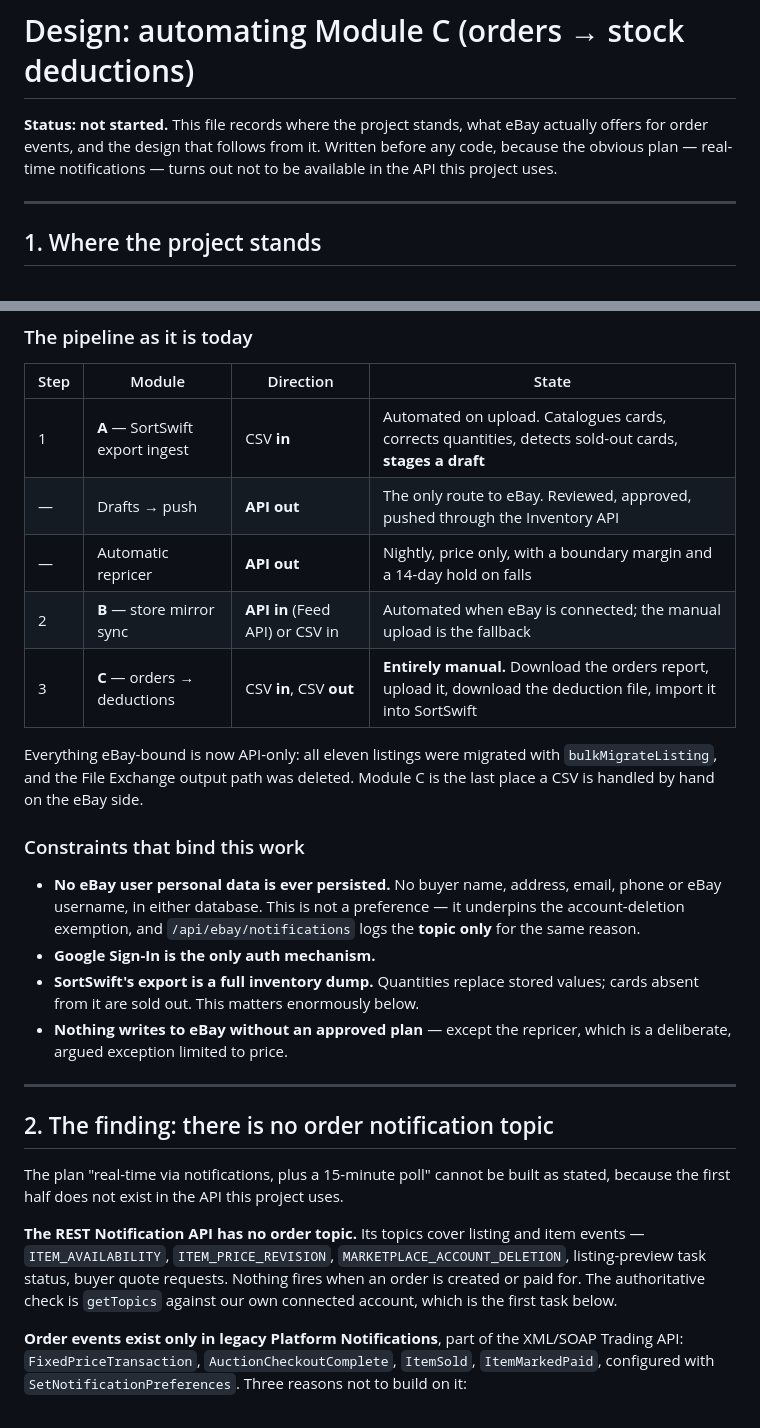
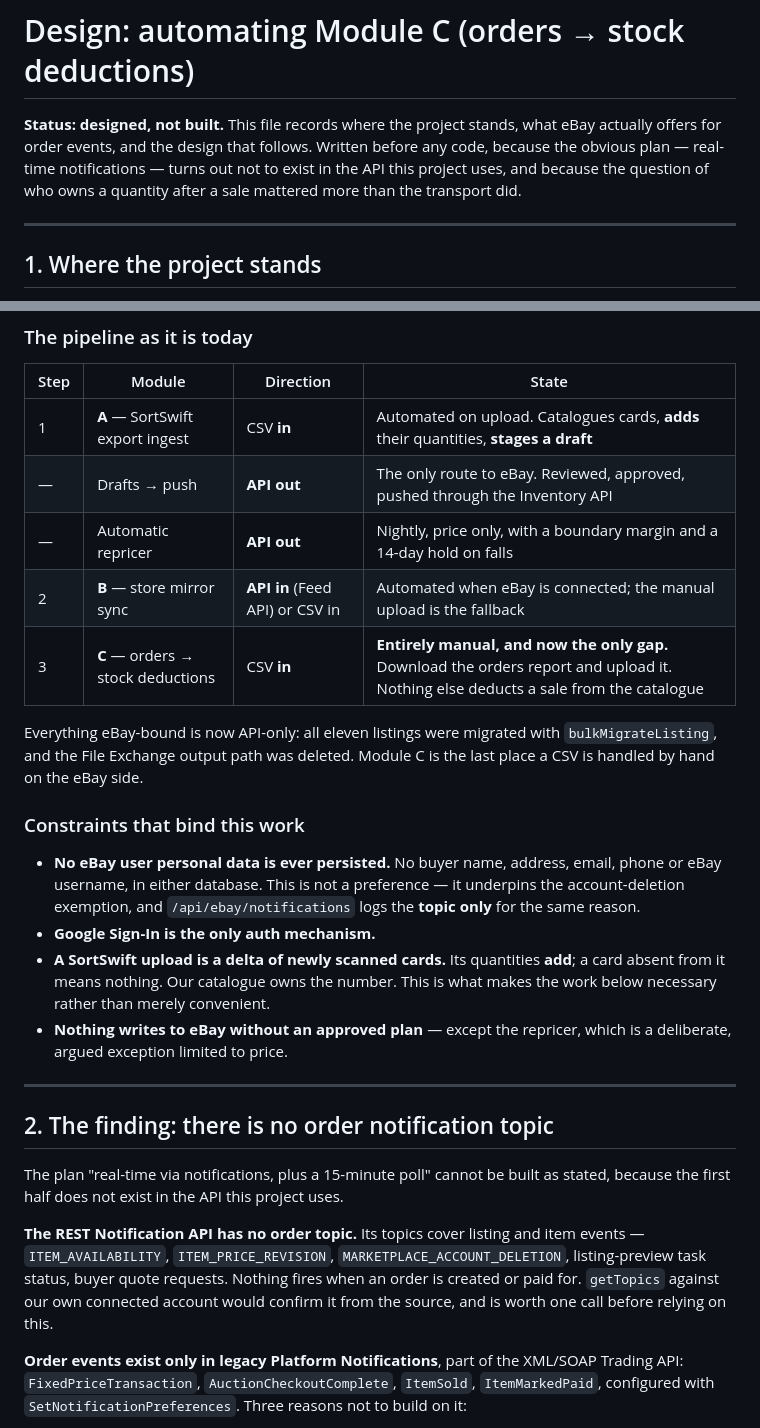
Before and after one commit to mrhappyasthma/TCG-Inventory-Middleware, a Markdown page: docs/orders-automation-design.md, 2 parts joined by grey strips. Drawn GitHub-style.

```diff
--- a/docs/orders-automation-design.md
+++ b/docs/orders-automation-design.md
@@ -1,9 +1,11 @@
 # Design: automating Module C (orders → stock deductions)
 
-**Status: not started.** This file records where the project stands, what eBay
-actually offers for order events, and the design that follows from it. Written
-before any code, because the obvious plan — real-time notifications — turns
-out not to be available in the API this project uses.
+**Status: designed, not built.** This file records where the project stands,
+what eBay actually offers for order events, and the design that follows.
+Written before any code, because the obvious plan — real-time
+notifications — turns out not to exist in the API this project uses, and
+because the question of who owns a quantity after a sale mattered more than
+the transport did.
 
 ---
 
@@ -28,11 +30,11 @@ Sign-In-only auth, the background jobs and the dashboard.
 
 | Step | Module | Direction | State |
 |---|---|---|---|
-| 1 | **A** — SortSwift export ingest | CSV **in** | Automated on upload. Catalogues cards, corrects quantities, detects sold-out cards, **stages a draft** |
+| 1 | **A** — SortSwift export ingest | CSV **in** | Automated on upload. Catalogues cards, **adds** their quantities, **stages a draft** |
 | — | Drafts → push | **API out** | The only route to eBay. Reviewed, approved, pushed through the Inventory API |
 | — | Automatic repricer | **API out** | Nightly, price only, with a boundary margin and a 14-day hold on falls |
 | 2 | **B** — store mirror sync | **API in** (Feed API) or CSV in | Automated when eBay is connected; the manual upload is the fallback |
-| 3 | **C** — orders → deductions | CSV **in**, CSV **out** | **Entirely manual.** Download the orders report, upload it, download the deduction file, import it into SortSwift |
+| 3 | **C** — orders → stock deductions | CSV **in** | **Entirely manual, and now the only gap.** Download the orders report and upload it. Nothing else deducts a sale from the catalogue |
 
 Everything eBay-bound is now API-only: all eleven listings were migrated with
 `bulkMigrateListing`, and the File Exchange output path was deleted. Module C
@@ -45,8 +47,10 @@ is the last place a CSV is handled by hand on the eBay side.
   preference — it underpins the account-deletion exemption, and
   `/api/ebay/notifications` logs the **topic only** for the same reason.
 * **Google Sign-In is the only auth mechanism.**
-* **SortSwift's export is a full inventory dump.** Quantities replace stored
-  values; cards absent from it are sold out. This matters enormously below.
+* **A SortSwift upload is a delta of newly scanned cards.** Its quantities
+  **add**; a card absent from it means nothing. Our catalogue owns the
+  number. This is what makes the work below necessary rather than merely
+  convenient.
 * **Nothing writes to eBay without an approved plan** — except the repricer,
   which is a deliberate, argued exception limited to price.
 
@@ -60,9 +64,9 @@ as stated, because the first half does not exist in the API this project uses.
 **The REST Notification API has no order topic.** Its topics cover listing and
 item events — `ITEM_AVAILABILITY`, `ITEM_PRICE_REVISION`,
 `MARKETPLACE_ACCOUNT_DELETION`, listing-preview task status, buyer quote
-requests. Nothing fires when an order is created or paid for. The authoritative
-check is `getTopics` against our own connected account, which is the first task
-below.
+requests. Nothing fires when an order is created or paid for. `getTopics`
+against our own connected account would confirm it from the source, and is
+worth one call before relying on this.
 
 **Order events exist only in legacy Platform Notifications**, part of the
 XML/SOAP Trading API: `FixedPriceTransaction`, `AuctionCheckoutComplete`,
```
Also changed, not shown: other parts of docs/orders-automation-design.md (+48 -55 lines).
